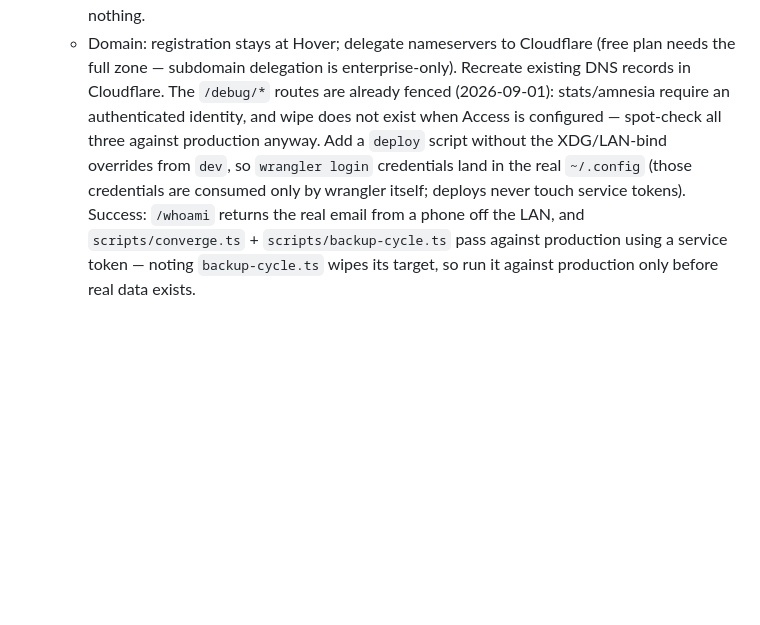
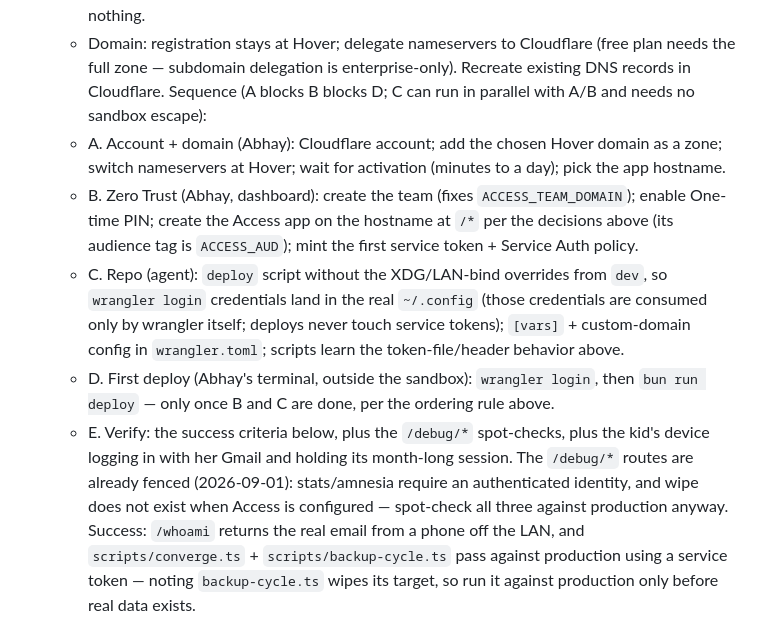
Before and after one commit to ark3/garage, a Markdown page: brief.md, the part around the change. GitHub-like rendering; blank space fills up the shorter version.

Commit message:
Deploy milestone: record the phased A-E sequence
Co-Authored-By: Claude Fable 5 <noreply@anthropic.com>

```diff
--- a/brief.md
+++ b/brief.md
@@ -27,8 +27,13 @@ The real-use trial attaches to whatever app the family actually wants — chat a
    - Each token lives in a file outside the repo, default `~/.config/garage/tokens/<client>`, env-var override; scripts read it at use time (read-only home in the sandbox is fine). If `GARAGE_URL` is non-local and the token file is missing, fail with a clear message before touching the network.
    - Scripts must send `CF-Access-Client-Id`/`CF-Access-Client-Secret` on plain fetches *and* WebSocket handshakes — Access checks the WS upgrade at the edge. Local runs send nothing.
    - Domain: registration stays at Hover; delegate nameservers to Cloudflare (free plan needs the full zone — subdomain delegation is enterprise-only). Recreate existing DNS records in Cloudflare.
+   Sequence (A blocks B blocks D; C can run in parallel with A/B and needs no sandbox escape):
+   - A. Account + domain (Abhay): Cloudflare account; add the chosen Hover domain as a zone; switch nameservers at Hover; wait for activation (minutes to a day); pick the app hostname.
+   - B. Zero Trust (Abhay, dashboard): create the team (fixes `ACCESS_TEAM_DOMAIN`); enable One-time PIN; create the Access app on the hostname at `/*` per the decisions above (its audience tag is `ACCESS_AUD`); mint the first service token + Service Auth policy.
+   - C. Repo (agent): `deploy` script without the XDG/LAN-bind overrides from `dev`, so `wrangler login` credentials land in the real `~/.config` (those credentials are consumed only by wrangler itself; deploys never touch service tokens); `[vars]` + custom-domain config in `wrangler.toml`; scripts learn the token-file/header behavior above.
+   - D. First deploy (Abhay's terminal, outside the sandbox): `wrangler login`, then `bun run deploy` — only once B and C are done, per the ordering rule above.
+   - E. Verify: the success criteria below, plus the `/debug/*` spot-checks, plus the kid's device logging in with her Gmail and holding its month-long session.
    The `/debug/*` routes are already fenced (2026-09-01): stats/amnesia require an authenticated identity, and wipe does not exist when Access is configured — spot-check all three against production anyway.
-   Add a `deploy` script without the XDG/LAN-bind overrides from `dev`, so `wrangler login` credentials land in the real `~/.config` (those credentials are consumed only by wrangler itself; deploys never touch service tokens).
    Success: `/whoami` returns the real email from a phone off the LAN, and `scripts/converge.ts` + `scripts/backup-cycle.ts` pass against production using a service token — noting `backup-cycle.ts` wipes its target, so run it against production only before real data exists.
 
 2. **`apps/flashcards` — the first family-involving app.**
```
